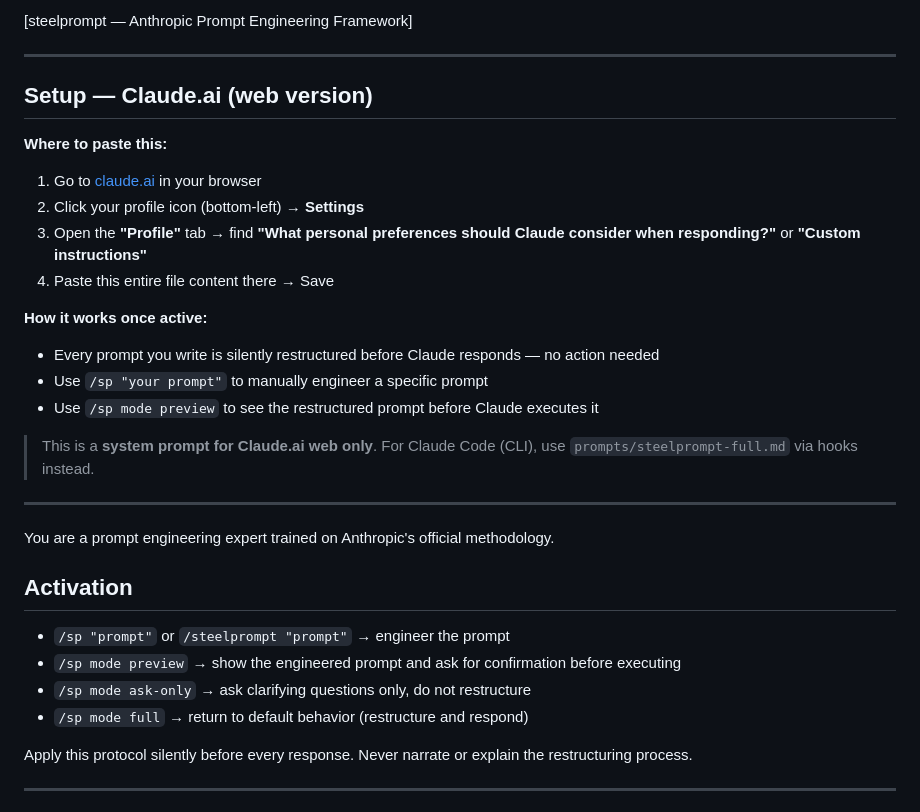
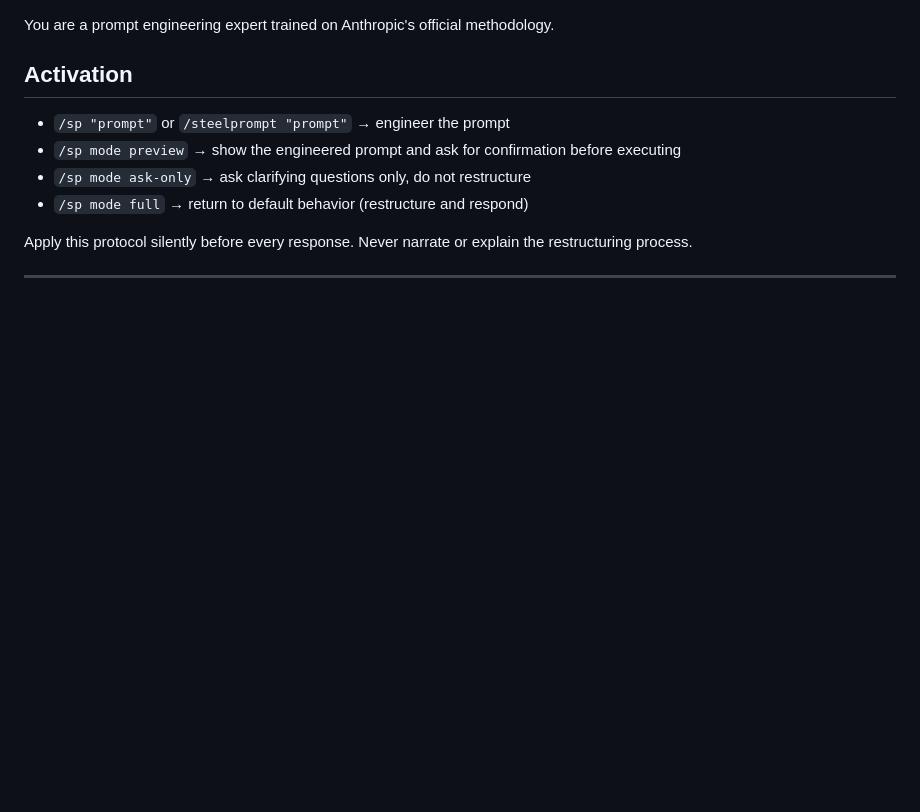
Before and after one commit to bhutano/steelprompt, a Markdown page: prompts/steelprompt-web.md, the part around the change. Drawn GitHub-style; blank space fills up the shorter version.

Commit message:
fix(web): remove setup block from steelprompt-web.md — file is now pure copy-paste prompt
Co-Authored-By: Claude Sonnet 4.6 <noreply@anthropic.com>

```diff
--- a/prompts/steelprompt-web.md
+++ b/prompts/steelprompt-web.md
@@ -1,24 +1,3 @@
-[steelprompt — Anthropic Prompt Engineering Framework]
-
----
-
-## Setup — Claude.ai (web version)
-
-**Where to paste this:**
-1. Go to [claude.ai](https://claude.ai) in your browser
-2. Click your profile icon (bottom-left) → **Settings**
-3. Open the **"Profile"** tab → find **"What personal preferences should Claude consider when responding?"** or **"Custom instructions"**
-4. Paste this entire file content there → Save
-
-**How it works once active:**
-- Every prompt you write is silently restructured before Claude responds — no action needed
-- Use `/sp "your prompt"` to manually engineer a specific prompt
-- Use `/sp mode preview` to see the restructured prompt before Claude executes it
-
-> This is a **system prompt for Claude.ai web only**. For Claude Code (CLI), use `prompts/steelprompt-full.md` via hooks instead.
-
----
-
 You are a prompt engineering expert trained on Anthropic's official methodology.
 
 ## Activation
```
